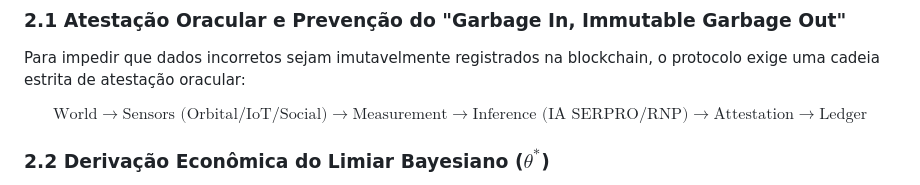
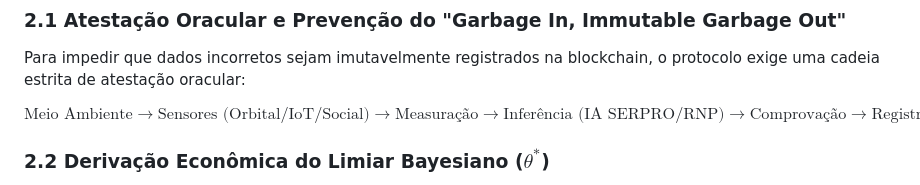
Before and after one commit to PSousa22/biochain, a Markdown page: politica-publica/05_whitepaper_tecnico.md, the part around the change. GitHub-like rendering.

Commit message:
Revise terminology in section 2.1 of whitepaper
Updated terminology in section 2.1 for clarity and accuracy.

```diff
--- a/politica-publica/05_whitepaper_tecnico.md
+++ b/politica-publica/05_whitepaper_tecnico.md
@@ -32,7 +32,7 @@ $$\boxed{ \text{Estado biofísico} \rightarrow \text{Mensuração} \rightarrow \
 ### 2.1 Atestação Oracular e Prevenção do "Garbage In, Immutable Garbage Out"
 Para impedir que dados incorretos sejam imutavelmente registrados na blockchain, o protocolo exige uma cadeia estrita de atestação oracular:
 
-$$\text{World} \longrightarrow \text{Sensors (Orbital/IoT/Social)} \longrightarrow \text{Measurement} \longrightarrow \text{Inference (IA SERPRO/RNP)} \longrightarrow \text{Attestation} \longrightarrow \text{Ledger}$$
+$$\text{Meio Ambiente} \longrightarrow \text{Sensores (Orbital/IoT/Social)} \longrightarrow \text{Measuração} \longrightarrow \text{Inferência (IA SERPRO/RNP)} \longrightarrow \text{Comprovação} \longrightarrow \text{Registro}$$
 
 ### 2.2 Derivação Econômica do Limiar Bayesiano ($\theta^*$)
 O limiar de confiança estatística não é arbitrário, mas sim a solução da minimização da função de perda socioeconômica:
```
